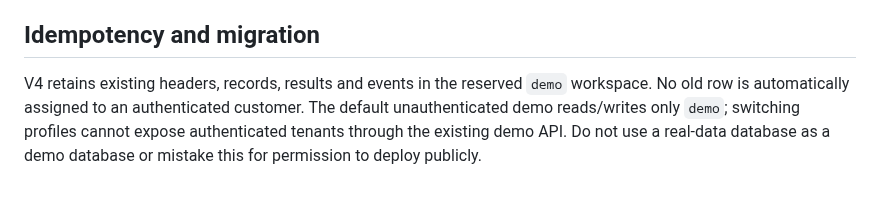
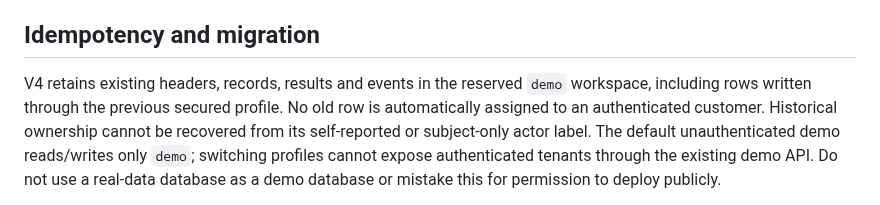
Before and after one commit to harshaattili-human/reconledger, a Markdown page: docs/tenants.md, the part around the change. Drawn GitHub-style.

```diff
--- a/docs/tenants.md
+++ b/docs/tenants.md
@@ -39,7 +39,9 @@ application access control, not database row-level security against arbitrary SQ
 ## Idempotency and migration
 
 V4 retains existing headers, records, results and events in the reserved `demo`
-workspace. No old row is automatically assigned to an authenticated customer.
+workspace, including rows written through the previous secured profile. No old row
+is automatically assigned to an authenticated customer. Historical ownership cannot
+be recovered from its self-reported or subject-only actor label.
 The default unauthenticated demo reads/writes only `demo`; switching profiles cannot
 expose authenticated tenants through the existing demo API. Do not use a real-data
 database as a demo database or mistake this for permission to deploy publicly.
```
Also changed, not shown: docs/verification.md (+36 -4 lines).
